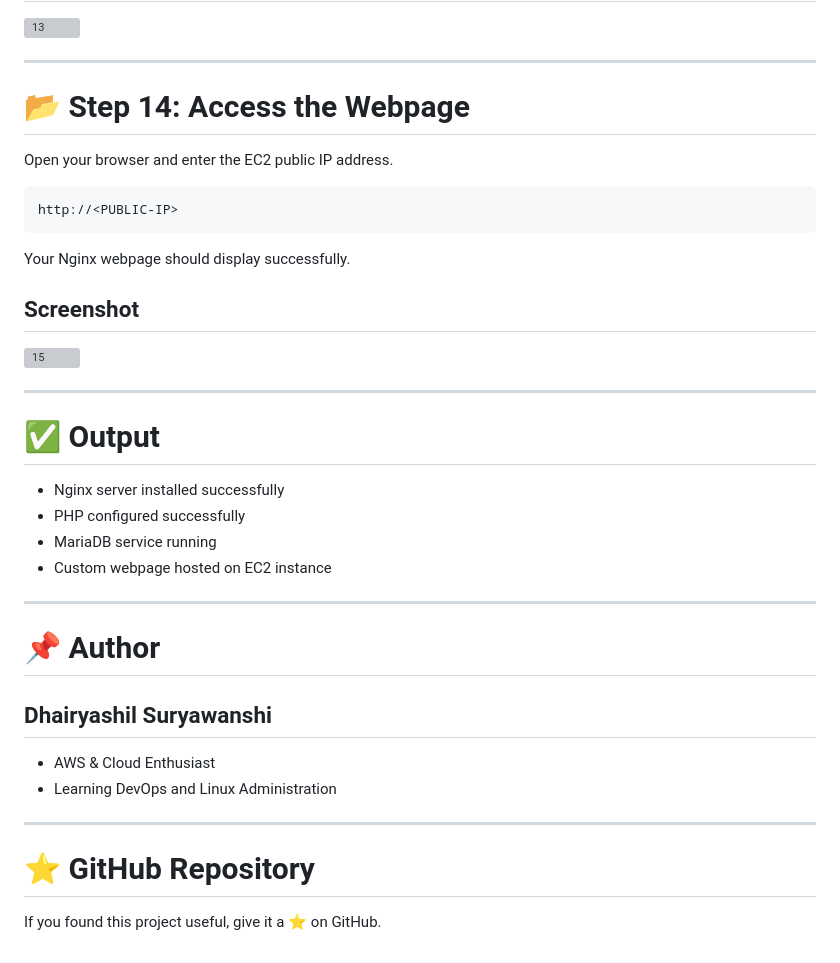
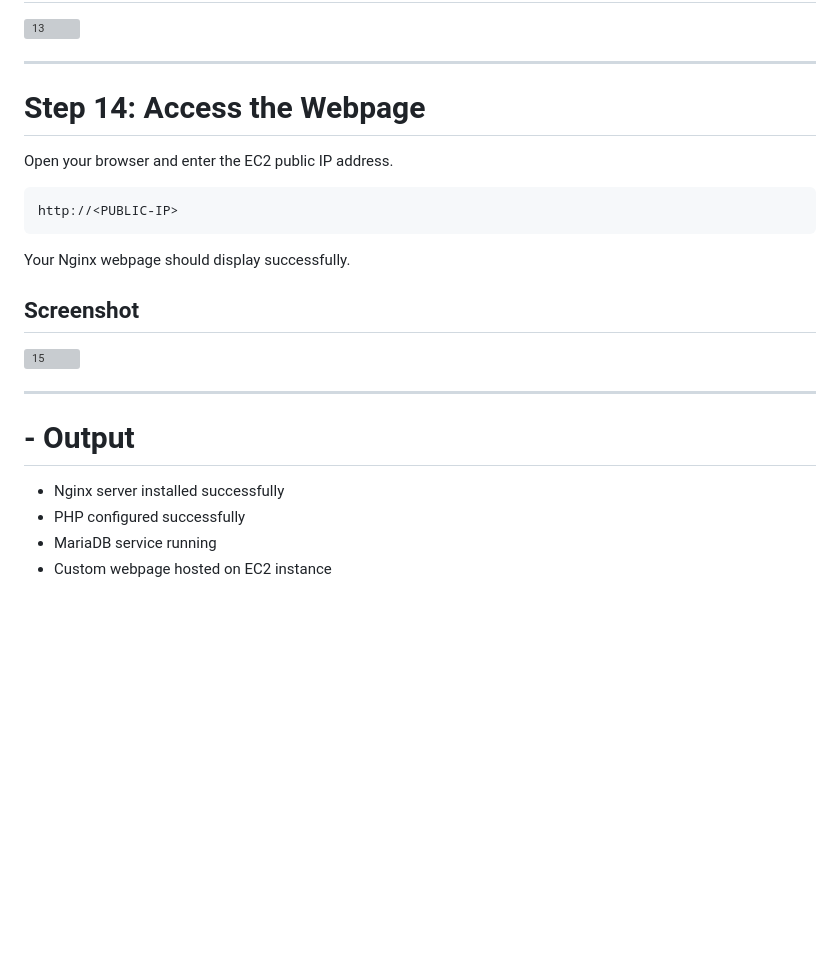
Before and after one commit to dhairyashil09/-Setup-Webpage-using-Nginx-on-AWS-EC2, a Markdown page: README.md, the part around one of its changes. GitHub-like rendering; blank space fills up the shorter version; grey boxes are pictures that could not be loaded.

```diff
--- a/README.md
+++ b/README.md
@@ -233,7 +233,7 @@ Paste the code from the Repository index.html into Nginx index.html
 
 ---
 
-# 📂 Step 14: Access the Webpage
+# Step 14: Access the Webpage
 
 Open your browser and enter the EC2 public IP address.
 
@@ -249,24 +249,9 @@ Your Nginx webpage should display successfully.
 
 ---
 
-# ✅ Output
+# - Output
 
 - Nginx server installed successfully
 - PHP configured successfully
 - MariaDB service running
 - Custom webpage hosted on EC2 instance
-
----
-
-# 📌 Author
-
-## Dhairyashil Suryawanshi
-
-- AWS & Cloud Enthusiast
-- Learning DevOps and Linux Administration
-
----
-
-# ⭐ GitHub Repository
-
-If you found this project useful, give it a ⭐ on GitHub.
```
Also changed, not shown: other parts of README.md (+14 -14 lines).
